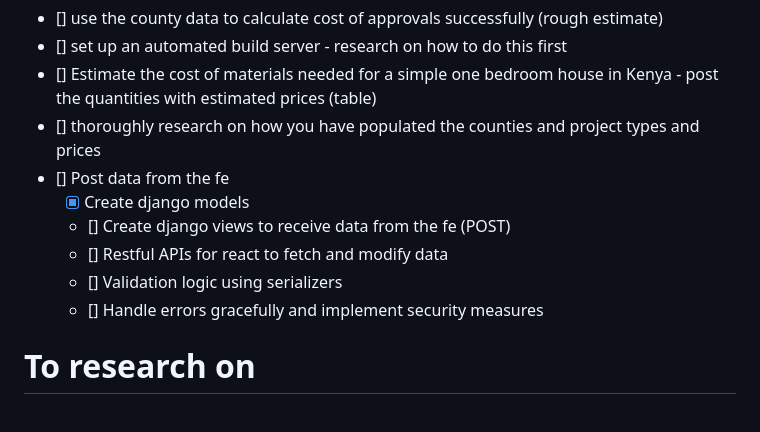
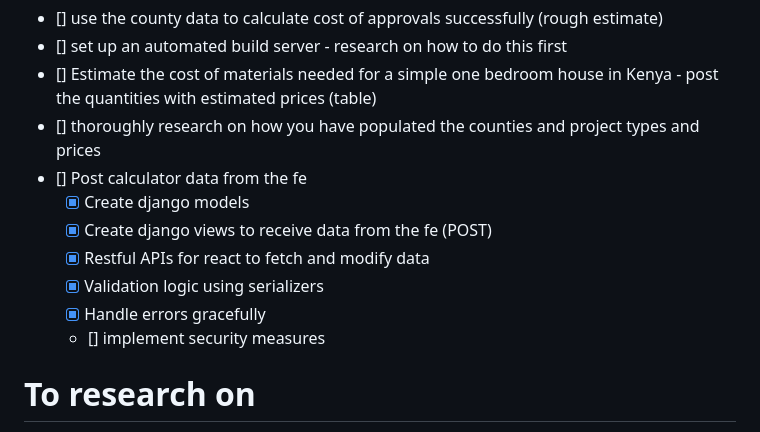
Before and after one commit to t-muthuri/building-permit-cost-calculator-be, a Markdown page: README.md, the part around the change. Rendered like a GitHub page.

Commit message:
update: readme file

```diff
--- a/README.md
+++ b/README.md
@@ -104,12 +104,13 @@ Run the application
 * [] set up an automated build server - research on how to do this first
 * [] Estimate the cost of materials needed for a simple one bedroom house in Kenya - post the quantities with estimated prices (table)
 * [] thoroughly research on how you have populated the counties and project types and prices
-* [] Post data from the fe
+* [] Post calculator data from the fe
     * [x] Create django models
-    * [] Create django views to receive data from the fe (POST)
-    * [] Restful APIs for react to fetch and modify data
-    * [] Validation logic using serializers
-    * [] Handle errors gracefully and implement security measures
+    * [x] Create django views to receive data from the fe (POST)
+    * [x] Restful APIs for react to fetch and modify data
+    * [x] Validation logic using serializers
+    * [x] Handle errors gracefully
+    * [] implement security measures
 
 
 # To research on
```
